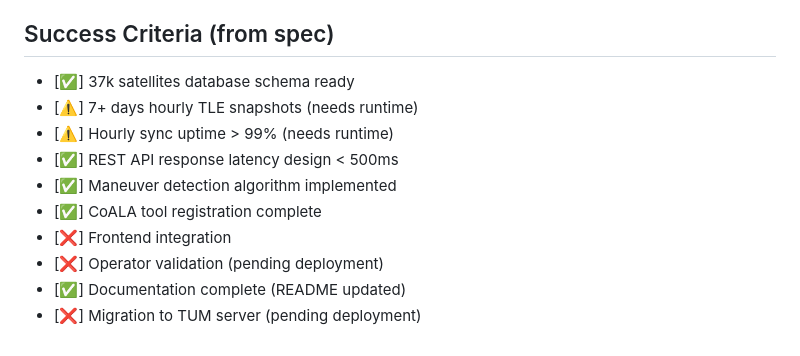
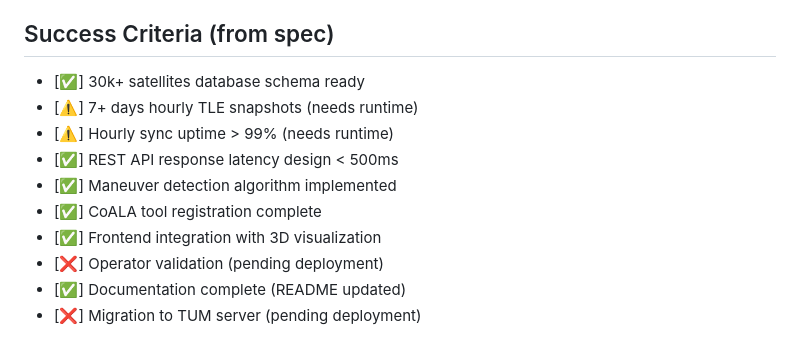
Before and after one commit to clemenjuan/autops-demo, a Markdown page: IMPLEMENTATION_STATUS.md, the part around one of its changes. Drawn GitHub-style.

```diff
--- a/IMPLEMENTATION_STATUS.md
+++ b/IMPLEMENTATION_STATUS.md
@@ -110,13 +122,13 @@ See **TESTING.md** for detailed testing instructions.
 5. Test queries via CoALA interface
 
 ## Success Criteria (from spec)
-- [✅] 37k satellites database schema ready
+- [✅] 30k+ satellites database schema ready
 - [⚠️] 7+ days hourly TLE snapshots (needs runtime)
 - [⚠️] Hourly sync uptime > 99% (needs runtime)
 - [✅] REST API response latency design < 500ms
 - [✅] Maneuver detection algorithm implemented
 - [✅] CoALA tool registration complete
-- [❌] Frontend integration
+- [✅] Frontend integration with 3D visualization
 - [❌] Operator validation (pending deployment)
 - [✅] Documentation complete (README updated)
 - [❌] Migration to TUM server (pending deployment)
```
Also changed, not shown: other parts of IMPLEMENTATION_STATUS.md (+23 -11 lines).
